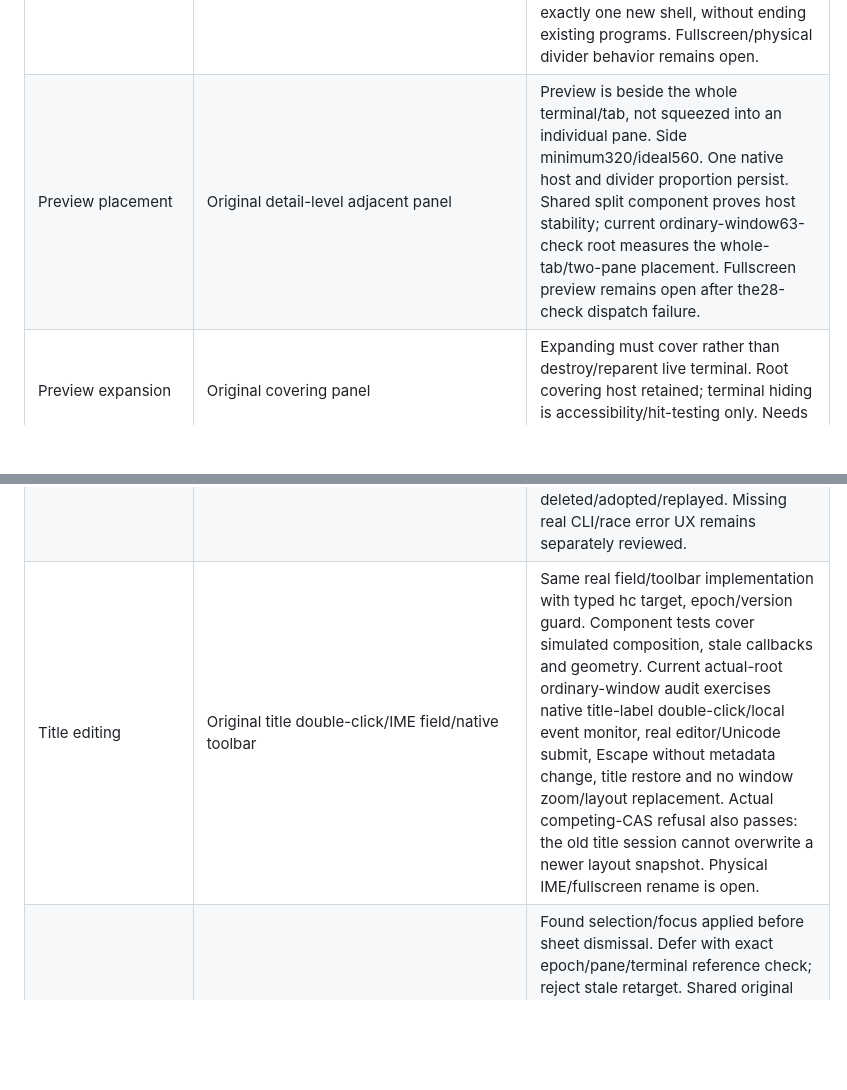
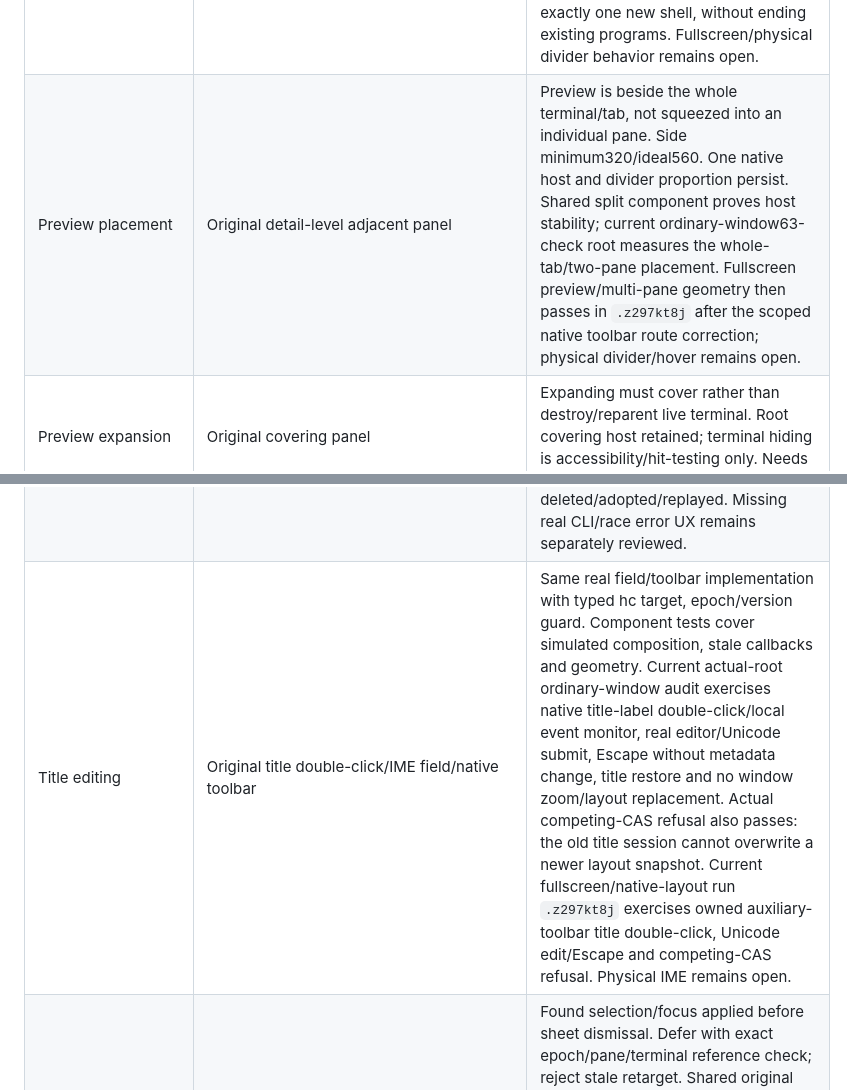
Before and after one commit to Bldg-7/shepherd, a Markdown page: docs/hc-ui-behavior-audit.md, 2 parts joined by grey strips. GitHub-like rendering; blank space fills up the shorter version.

```diff
--- a/docs/hc-ui-behavior-audit.md
+++ b/docs/hc-ui-behavior-audit.md
@@ -21,12 +21,12 @@ and actual product/physical GUI approval. No row marked open is implicitly waive
 | List navigation | Original binding vs explicit row activation | List selection must not steal keyboard while moving in the list. Explicit activation is separate and can restore keyboard. Pure presentation rules cover this separation. |
 | Selection removal | Original board reconciliation | Closing selected view must not immediately display a reconciled fallback. New state suppresses that stale UI restoration; closing an unselected view must not clear the selected view. Exact event/race coverage still open. |
 | Split/zoom controls | Original pane framing/layout | Removed extra hc-only persistent pane header. Explicit new-shell/zoom actions stay in secondary pane actions, not new visible header geometry. Current ordinary-window native context menus exercise zoom/unzoom and New shell to right: correct1/2/3-view topology and exactly one new shell, without ending existing programs. Fullscreen/physical divider behavior remains open. |
-| Preview placement | Original detail-level adjacent panel | Preview is beside the whole terminal/tab, not squeezed into an individual pane. Side minimum320/ideal560. One native host and divider proportion persist. Shared split component proves host stability; current ordinary-window63-check root measures the whole-tab/two-pane placement. Fullscreen preview remains open after the28-check dispatch failure. |
+| Preview placement | Original detail-level adjacent panel | Preview is beside the whole terminal/tab, not squeezed into an individual pane. Side minimum320/ideal560. One native host and divider proportion persist. Shared split component proves host stability; current ordinary-window63-check root measures the whole-tab/two-pane placement. Fullscreen preview/multi-pane geometry then passes in `.z297kt8j` after the scoped native toolbar route correction; physical divider/hover remains open. |
 | Preview expansion | Original covering panel | Expanding must cover rather than destroy/reparent live terminal. Root covering host retained; terminal hiding is accessibility/hit-testing only. Needs current attach-count/input/PTY proof. |
 | Preview history | Existing per-selection preview state | Found per-pane-only state in tab mode and close discarding its request. Restored typed pane/tab selection caches, one shared preview per tab, original Show/Hide Preview toolbar, hide retaining file but retiring read, and return at side with source/find/scroll retained. Exact source UUID+core/terminal membership controls invalidation; unavailable reads are not missing proof. Actual store/request/model23 per mode and platform builds pass; current native toolbar/tab navigation/geometry remains open. |
 | New Tab | Original `NewTabLauncher` | Actual original launcher used; separate CmdN/CmdT intent. Standalone CLI mode is not browser permission. Private inspection now Shell-only; real installed CLI integration is not inferred from a menu choice.69 actual launcher component checks pass. |
 | Failed launch | Existing launcher handling plus durable hc recovery | Public stable failure formatting, no internal NSError name. Unsupported inspection intent rejected before workspace/placeholder creation. Uncertain prior run never auto-deleted/adopted/replayed. Missing real CLI/race error UX remains separately reviewed. |
-| Title editing | Original title double-click/IME field/native toolbar | Same real field/toolbar implementation with typed hc target, epoch/version guard. Component tests cover simulated composition, stale callbacks and geometry. Current actual-root ordinary-window audit exercises native title-label double-click/local event monitor, real editor/Unicode submit, Escape without metadata change, title restore and no window zoom/layout replacement. Actual competing-CAS refusal also passes: the old title session cannot overwrite a newer layout snapshot. Physical IME/fullscreen rename is open. |
+| Title editing | Original title double-click/IME field/native toolbar | Same real field/toolbar implementation with typed hc target, epoch/version guard. Component tests cover simulated composition, stale callbacks and geometry. Current actual-root ordinary-window audit exercises native title-label double-click/local event monitor, real editor/Unicode submit, Escape without metadata change, title restore and no window zoom/layout replacement. Actual competing-CAS refusal also passes: the old title session cannot overwrite a newer layout snapshot. Current fullscreen/native-layout run `.z297kt8j` exercises owned auxiliary-toolbar title double-click, Unicode edit/Escape and competing-CAS refusal. Physical IME remains open. |
 | Switcher | Original deferred onDismiss navigation | Found selection/focus applied before sheet dismissal. Defer with exact epoch/pane/terminal reference check; reject stale retarget. Shared original switcher presentation used. Current ordinary-window audit exercises Cancel and Return/dismissal/keyboard return; stale-scope dismissal remains a separate gate. |
 | Closing | Original command/context confirmations | Explicit view close keeps programs; current selection required, cover disables close. Current ordinary-window63-check root observes real default Return close preserving all program incarnations, selection clearing, competing-CAS refusal, and unselected native-context close without navigation. Cancel/pending selection and physical post-dispatch pointer-focus races remain separate gates. |
 | Explicit program ending | Original Close confirmation can end programs | Source now keeps view-only close as default and declares a separate explicit close/end-unshared choice. Schema2 partial close + durable stop, old-schema read, fresh direct facts, shared/foreign protection and no uncertain replay pass SDK274/mode and actual-core76. Current ordinary-window63-check root executes the separate native end action, confirms only its consented Shell finished and recovery confirmed, and preserves other programs; native default Return stays view-only. Cancel/pending-stop UI and fullscreen ending remain separate gates; no full UI qualification. |
```
Also changed, not shown: other parts of docs/hc-ui-behavior-audit.md (+17 -1 lines).
